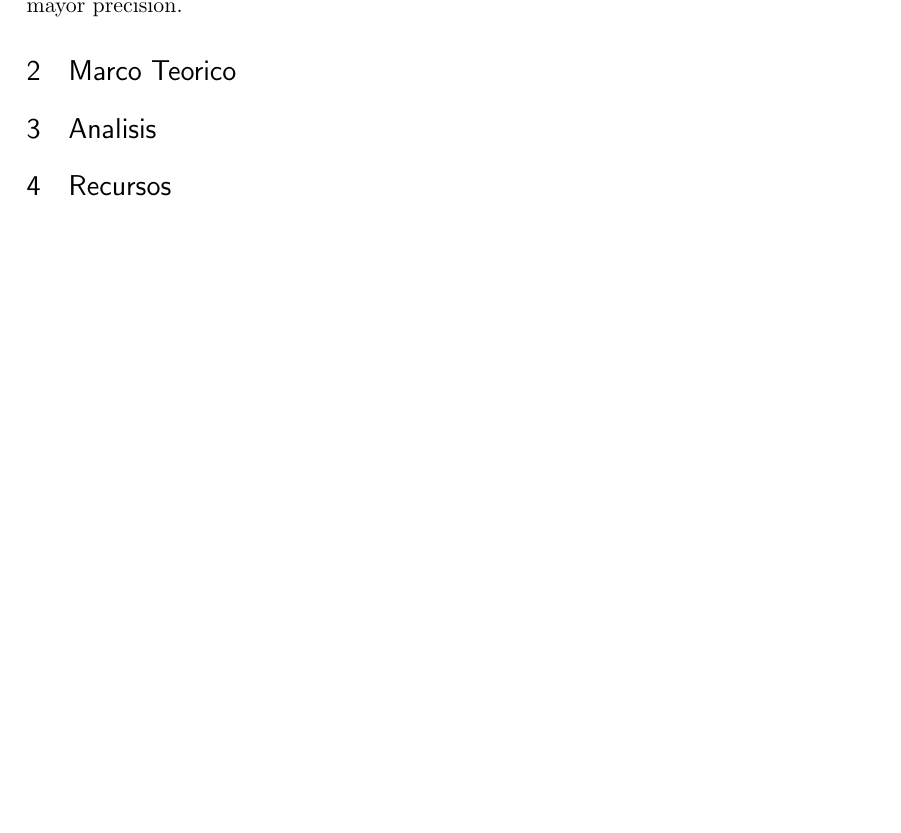
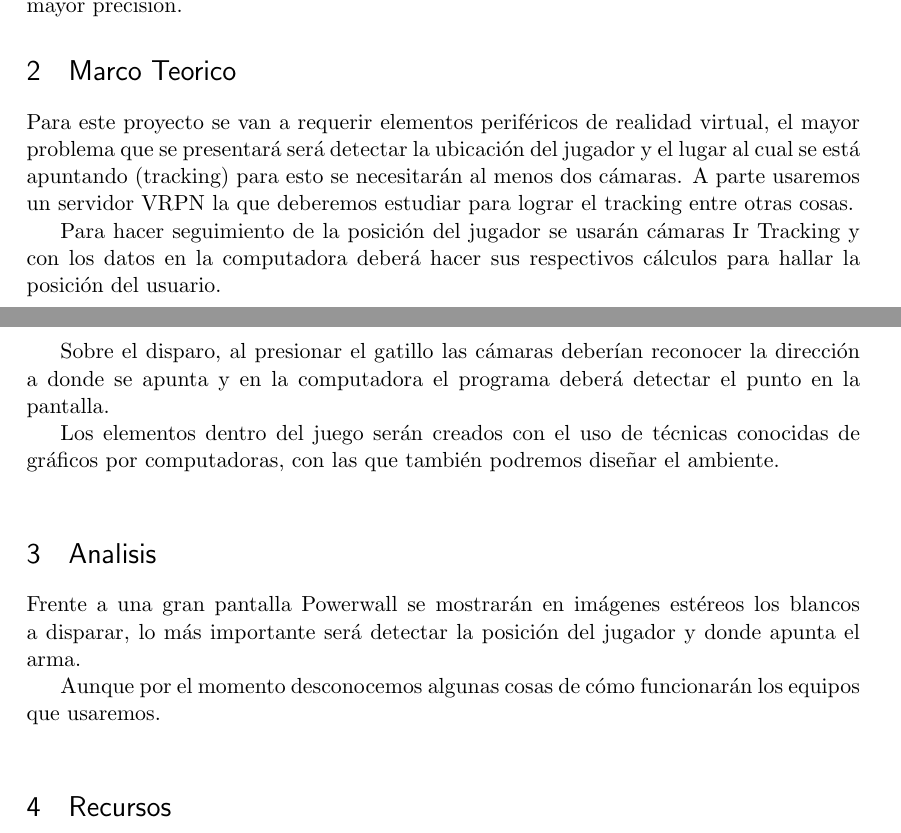
Before and after one commit to WolfJake/ProposicionProyecto, a LaTeX document (ProposicionProyecto.tex): part of page 1 of 2 before the commit and two parts of pages 1 and 2 of 3 after it, the two joined at a grey line, cut so that both start at the same text, the shorter picture padded with empty space. Compiled offline with pdfLaTeX.

Commit message:
Marco teórico y análisis

```diff
--- a/ProposicionProyecto.tex
+++ b/ProposicionProyecto.tex
@@ -69,7 +69,19 @@ Este juego aporta el aspecto del area virtual de la clase permitiendo al sujeto
 Finalmente el rastreador infrarojo sera la coneccion entre las interacciones y gestos del cuerpo del usuario con la aplicacion ayudando a determinar cuando el usuario: cambia de arma, se mueve, dispara y hacia donde dispara utilizando sensores para lograr una mayor precision.
 
 \section{Marco Teorico}
+Para este proyecto se van a requerir elementos periféricos de realidad virtual, el mayor problema que se presentará será detectar la ubicación del jugador y el lugar al cual se está apuntando (tracking) para esto se necesitarán al menos dos cámaras. A parte usaremos un servidor VRPN la que deberemos estudiar para  lograr el tracking entre otras cosas.
+
+Para hacer seguimiento de la posición del jugador se usarán cámaras Ir Tracking y con los datos en la computadora deberá hacer sus respectivos cálculos para hallar la posición del usuario.
+
+Sobre el disparo, al presionar el gatillo las cámaras deberían reconocer la dirección a donde se apunta y en la computadora el programa deberá detectar el punto en la pantalla.
+
+Los elementos dentro del juego serán creados con el uso de técnicas conocidas de gráficos por computadoras, con las que también podremos diseñar el ambiente.\\
+
 \section{Analisis}
+Frente a una gran pantalla Powerwall se mostrarán en imágenes estéreos los blancos a disparar, lo más importante será detectar la posición del jugador y donde apunta el arma.
+
+Aunque por el momento desconocemos algunas cosas de cómo funcionarán los equipos que usaremos.\\
+
 \section {Recursos}
 
 \subsection{Powerwall}
```
